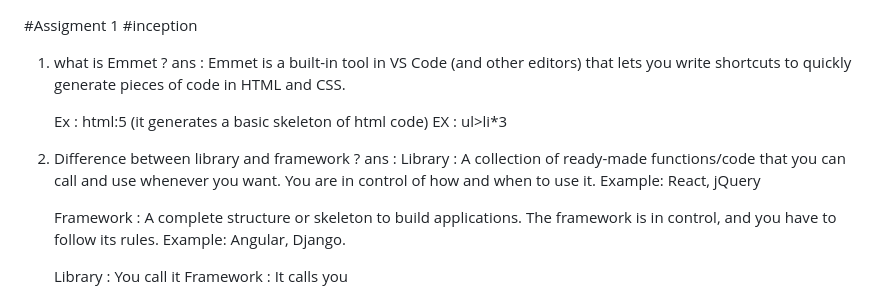
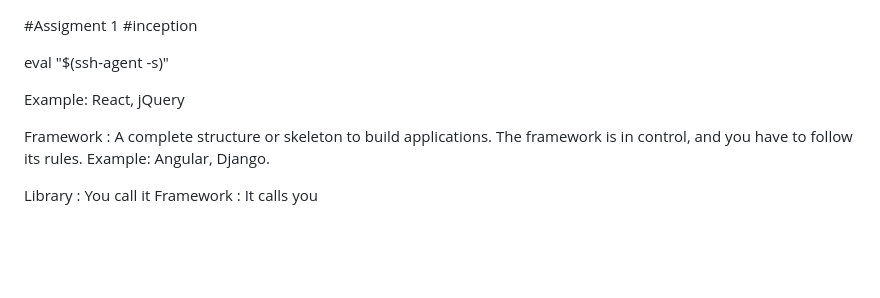
Before and after one commit to khushipradiya-create/namaste-react, a Markdown page: Notes.md, the part around the change. Rendered like a GitHub page; blank space fills up the shorter version.

Commit message:
intial commit

```diff
--- a/Notes.md
+++ b/Notes.md
@@ -1,19 +1,8 @@
 #Assigment 1
 #inception
 
+eval "$(ssh-agent -s)"
 
-1. what is Emmet ?
-ans :
-   Emmet is a built-in tool in VS Code (and other editors) that lets you write shortcuts to quickly generate pieces of code in HTML and CSS.
-
-   Ex : html:5 (it generates a basic skeleton of html code)
-   EX : ul>li\*3
-
-
-
-2. Difference between library and framework ?
-ans :
-   Library : A collection of ready-made functions/code that you can call and use whenever you want. You are in control of how and when to use it.
    Example: React, jQuery
 
    Framework : A complete structure or skeleton to build applications.
```
